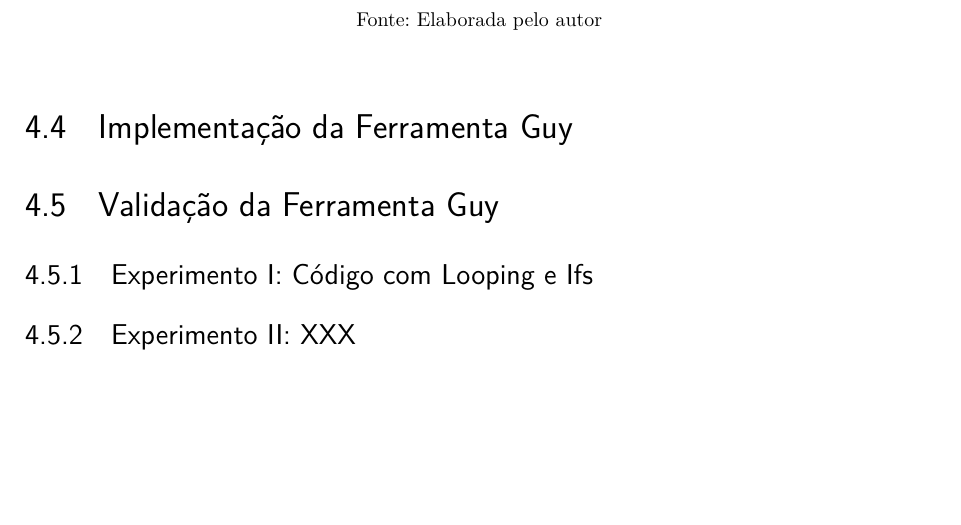
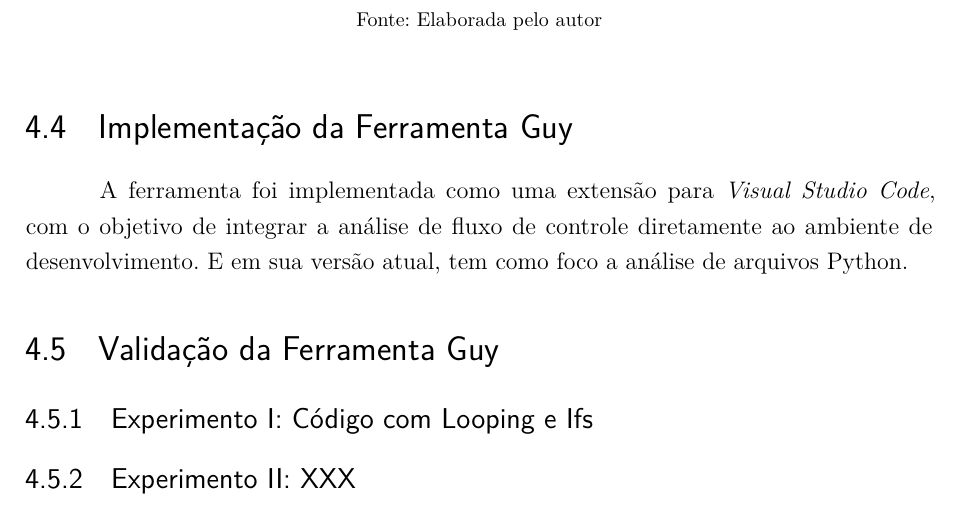
Before and after one commit to gm64x/guy-tex, a LaTeX thesis (Template Latex - Relatorio Tecnico - IFSP - SBV.tex, which reads capitulo04AnaliseDosResultados.tex): part of page 25 of 26, cut so that both start at the same text, the shorter picture padded with empty space. Compiled offline with pdfLaTeX.

Commit message:
Updates from Overleaf

```diff
--- a/capitulo04AnaliseDosResultados.tex
+++ b/capitulo04AnaliseDosResultados.tex
@@ -101,6 +101,10 @@ Essa proposta atende aos principais requisitos definidos para a ferramenta: exec
 \section{Implementação da Ferramenta Guy}
 %desenvolvimento e configuracao no VSCode - pode criar subsecoes
 
+% LEMBRETE: GUY -> Graphing Utility for Your code
+
+A ferramenta foi implementada como uma extensão para \textit{Visual Studio Code}, com o objetivo de integrar a análise de fluxo de controle diretamente ao ambiente de desenvolvimento. E em sua versão atual, tem como foco a análise de arquivos Python.
+
 %explicar com trechos de codigo
 
 %adicionar o link do github com o codigo compelto
```
